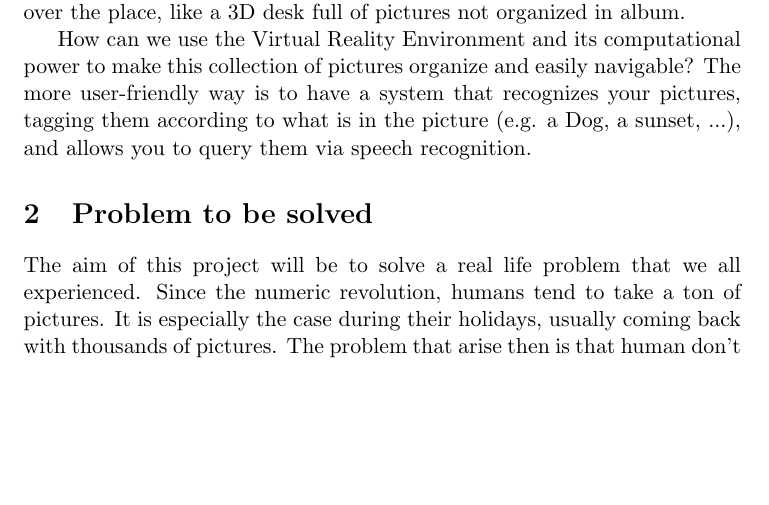
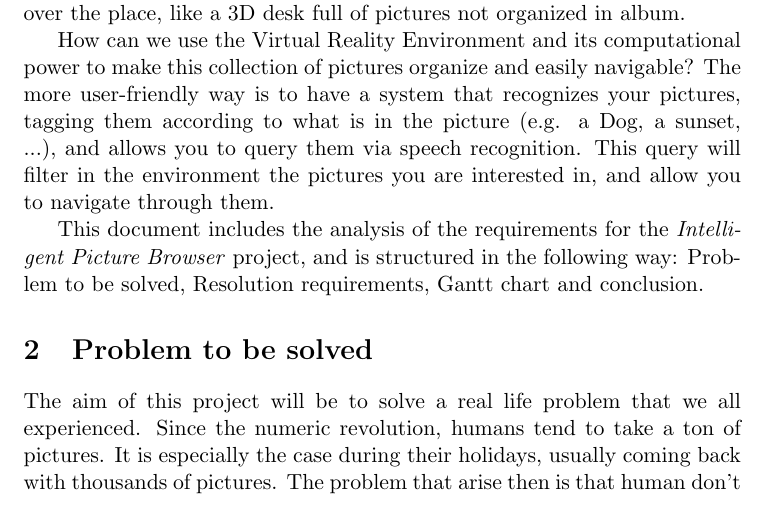
Before and after one commit to PierreGe/VR-Picture-Browser, a LaTeX document (requirementsReport.tex): part of page 1 of 2, cut so that both start at the same text, the shorter picture padded with empty space. Compiled offline with pdfLaTeX.

Commit message:
finished introduction

```diff
--- a/requirementsReport.tex
+++ b/requirementsReport.tex
@@ -18,7 +18,9 @@ Imagining a future where we would use Virtual Reality on common basis, we though
 Imagine to have a collection of pictures you took on a trip, or on many trips. Imagine it now in a Virtual Reality environment, with pictures all over the place, like a 3D desk full of pictures not organized in album.
 
 How can we use the Virtual Reality Environment and its computational power to make this collection of pictures organize and easily navigable?
-The more user-friendly way is to have a system that recognizes your pictures, tagging them according to what is in the picture (e.g. a Dog, a sunset, ...), and allows you to query them via speech recognition.
+The more user-friendly way is to have a system that recognizes your pictures, tagging them according to what is in the picture (e.g. a Dog, a sunset, ...), and allows you to query them via speech recognition. This query will filter in the environment the pictures you are interested in, and allow you to navigate through them.
+
+This document includes the analysis of the requirements for the \textit{Intelligent Picture Browser} project, and is structured in the following way: Problem to be solved, Resolution requirements, Gantt chart and conclusion.
 
 \section{Problem to be solved}
 
```
